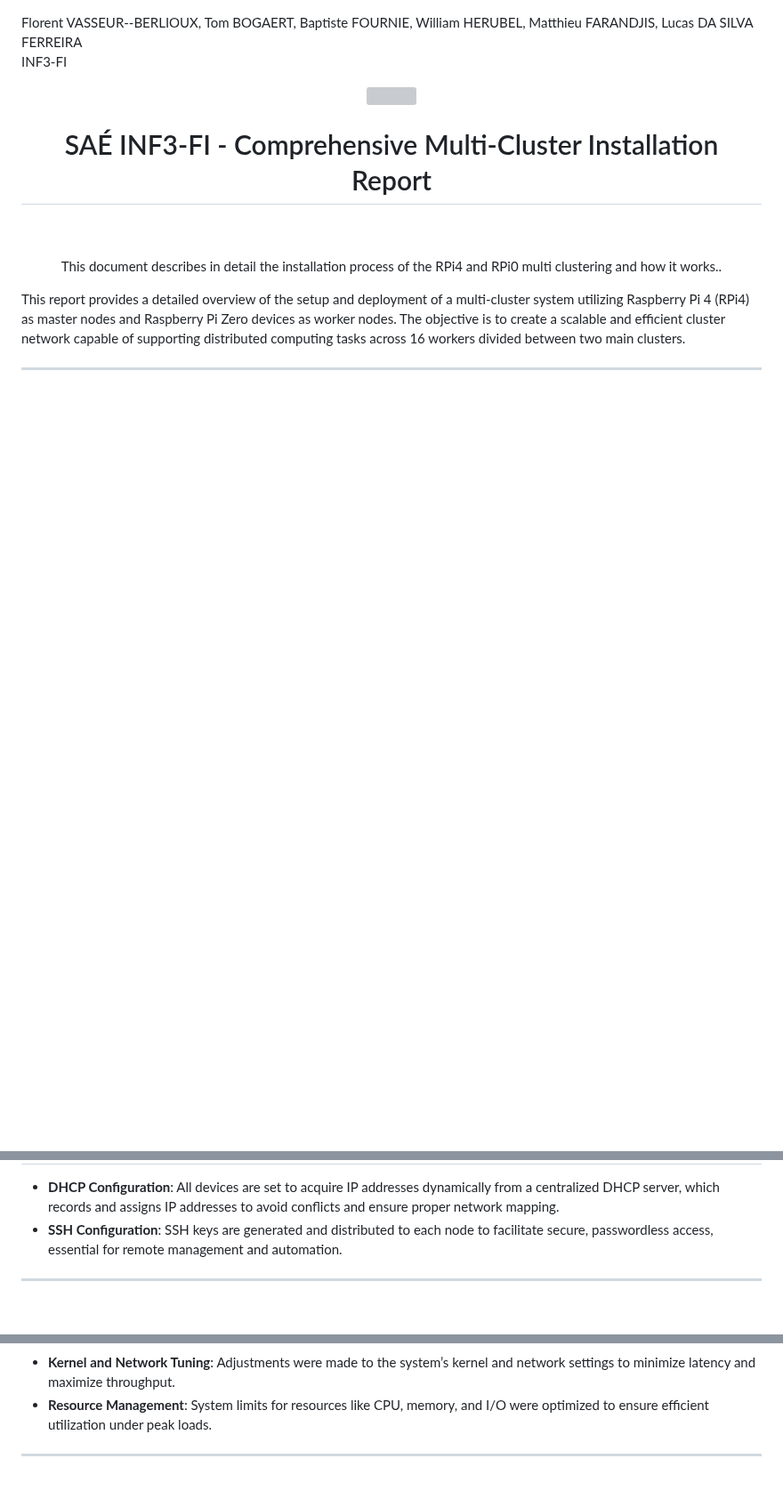
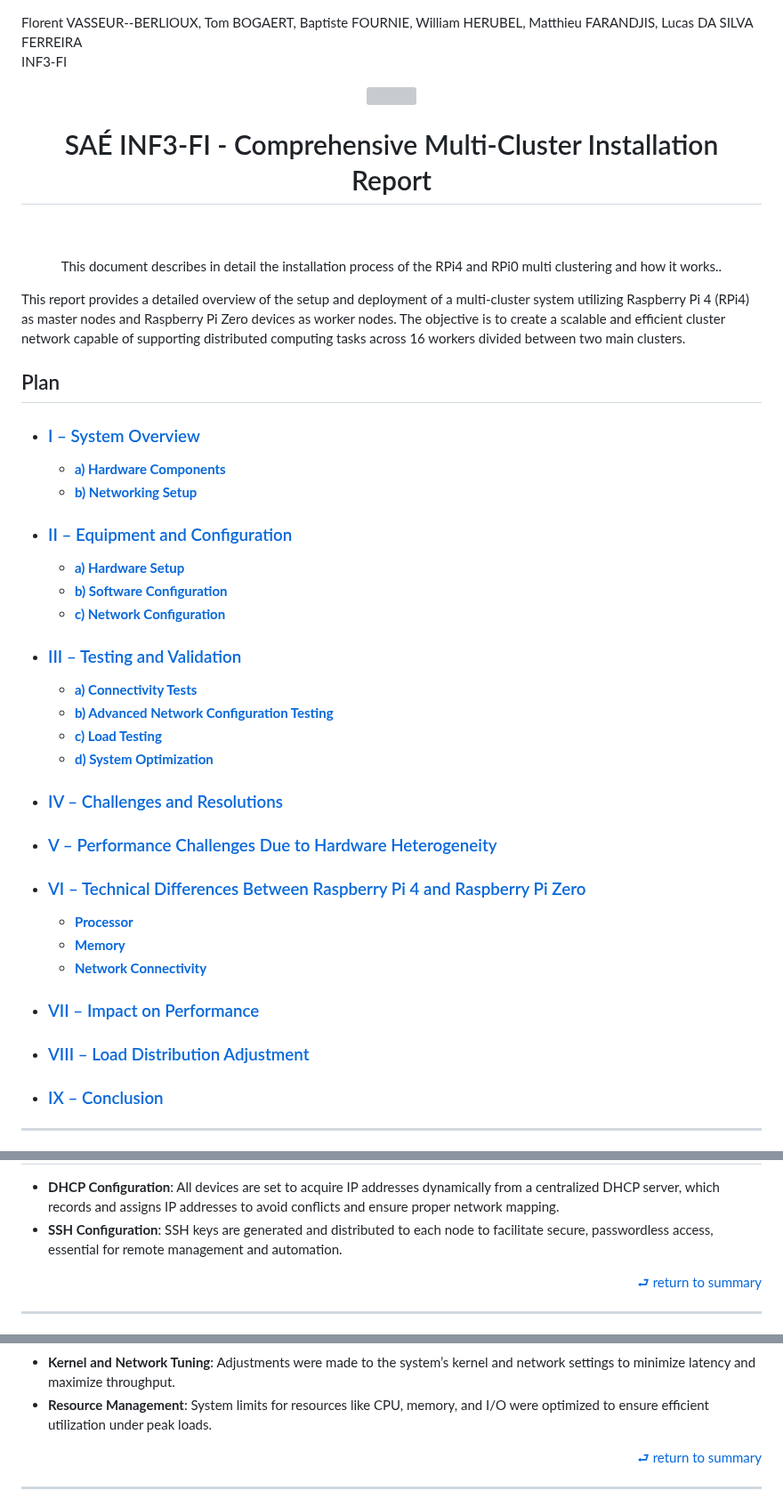
Before and after one commit to Farandjis/Cluster, a Markdown page: docs/Installation System/4-Comprehensive_Multi-Cluster_Installation_Report.md, 3 parts joined by grey strips. Shown at 89% size. Drawn GitHub-style; blank space fills up the shorter version; grey boxes are pictures that could not be loaded.

Commit message:
fix (Comprehensive_Multi-Cluster_Installation_Report.md) restructuration globale

```diff
--- a/docs/Installation System/4-Comprehensive_Multi-Cluster_Installation_Report.md
+++ b/docs/Installation System/4-Comprehensive_Multi-Cluster_Installation_Report.md
@@ -16,5 +16,39 @@ This document describes in detail the installation process of the RPi4 and RPi0
 
 This report provides a detailed overview of the setup and deployment of a multi-cluster system utilizing Raspberry Pi 4 (RPi4) as master nodes and Raspberry Pi Zero devices as worker nodes. The objective is to create a scalable and efficient cluster network capable of supporting distributed computing tasks across 16 workers divided between two main clusters.
 
+## Plan
+
+- ### [I – System Overview](#p1)
+  - [**a) Hardware Components**](#p1a)
+  - [**b) Networking Setup**](#p1b)
+
+- ### [II – Equipment and Configuration](#p2)
+  - [**a) Hardware Setup**](#p2a)
+  - [**b) Software Configuration**](#p2b)
+  - [**c) Network Configuration**](#p2c)
+
+- ### [III – Testing and Validation](#p3)
+  - [**a) Connectivity Tests**](#p3a)
+  - [**b) Advanced Network Configuration Testing**](#p3b)
+  - [**c) Load Testing**](#p3c)
+  - [**d) System Optimization**](#p3d)
+
+- ### [IV – Challenges and Resolutions](#p4)
+
+- ### [V – Performance Challenges Due to Hardware Heterogeneity](#p5)
+
+- ### [VI – Technical Differences Between Raspberry Pi 4 and Raspberry Pi Zero](#p6)
+  - [**Processor**](#p6a)
+  - [**Memory**](#p6b)
+  - [**Network Connectivity**](#p6c)
+
+- ### [VII – Impact on Performance](#p7)
+
+- ### [VIII – Load Distribution Adjustment](#p8)
+
+- ### [IX – Conclusion](#p9)
+
+
+
 ---
 
@@ -46,5 +92,9 @@ This report provides a detailed overview of the setup and deployment of a multi-
 - **DHCP Configuration**: All devices are set to acquire IP addresses dynamically from a centralized DHCP server, which records and assigns IP addresses to avoid conflicts and ensure proper network mapping.
 - **SSH Configuration**: SSH keys are generated and distributed to each node to facilitate secure, passwordless access, essential for remote management and automation.
 
+<div align="right">
+    <a href="#summary">⮐ return to summary</a>
+</div>
+
 ---
 
@@ -64,5 +126,9 @@ This report provides a detailed overview of the setup and deployment of a multi-
 - **Kernel and Network Tuning**: Adjustments were made to the system’s kernel and network settings to minimize latency and maximize throughput.
 - **Resource Management**: System limits for resources like CPU, memory, and I/O were optimized to ensure efficient utilization under peak loads.
 
+<div align="right">
+    <a href="#summary">⮐ return to summary</a>
+</div>
+
 ---
 
```
Also changed, not shown: other parts of docs/Installation System/4-Comprehensive_Multi-Cluster_Installation_Report.md (+77 -21 lines).
